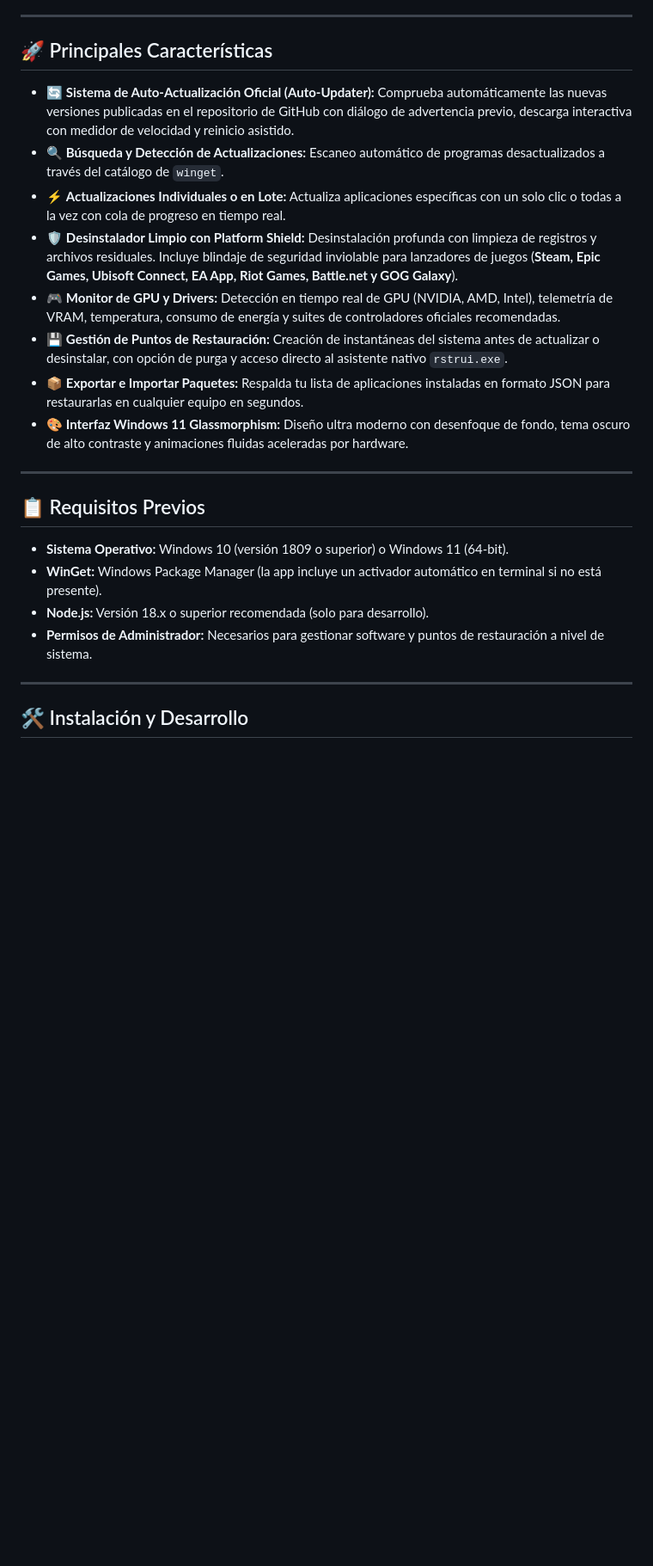
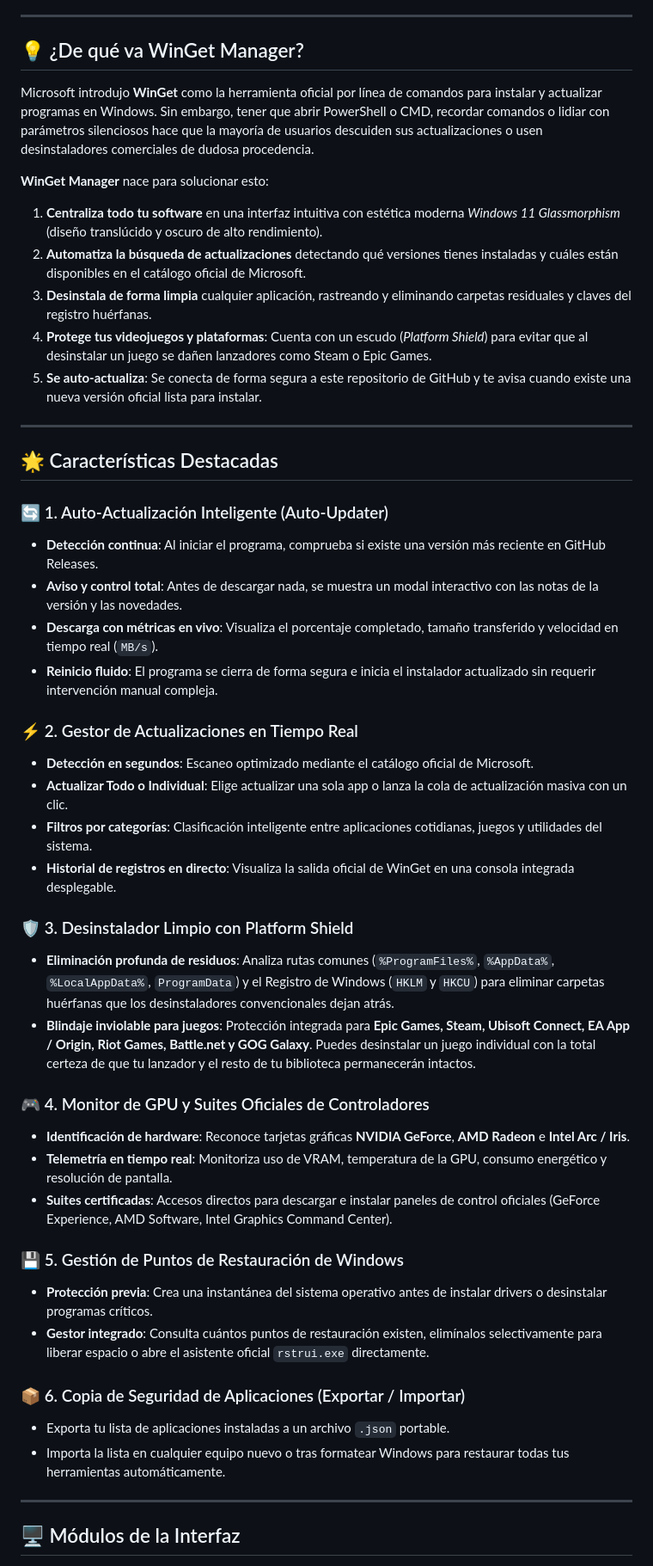
Before and after one commit to joselyky/Win-Get-Manager, a Markdown page: README.md, the part around one of its changes. Shown at 86% size. GitHub-like rendering; blank space fills up the shorter version.

```diff
--- a/README.md
+++ b/README.md
@@ -4,27 +28,51 @@ Panel de control moderno e intuitivo para Windows diseñado para gestionar, actu
 
 ---
 
-## 🚀 Principales Características
+## 💡 ¿De qué va WinGet Manager?
 
-- 🔄 **Sistema de Auto-Actualización Oficial (Auto-Updater):** Comprueba automáticamente las nuevas versiones publicadas en el repositorio de GitHub con diálogo de advertencia previo, descarga interactiva con medidor de velocidad y reinicio asistido.
-- 🔍 **Búsqueda y Detección de Actualizaciones:** Escaneo automático de programas desactualizados a través del catálogo de `winget`.
-- ⚡ **Actualizaciones Individuales o en Lote:** Actualiza aplicaciones específicas con un solo clic o todas a la vez con cola de progreso en tiempo real.
-- 🛡️ **Desinstalador Limpio con Platform Shield:** Desinstalación profunda con limpieza de registros y archivos residuales. Incluye blindaje de seguridad inviolable para lanzadores de juegos (**Steam, Epic Games, Ubisoft Connect, EA App, Riot Games, Battle.net y GOG Galaxy**).
-- 🎮 **Monitor de GPU y Drivers:** Detección en tiempo real de GPU (NVIDIA, AMD, Intel), telemetría de VRAM, temperatura, consumo de energía y suites de controladores oficiales recomendadas.
-- 💾 **Gestión de Puntos de Restauración:** Creación de instantáneas del sistema antes de actualizar o desinstalar, con opción de purga y acceso directo al asistente nativo `rstrui.exe`.
-- 📦 **Exportar e Importar Paquetes:** Respalda tu lista de aplicaciones instaladas en formato JSON para restaurarlas en cualquier equipo en segundos.
-- 🎨 **Interfaz Windows 11 Glassmorphism:** Diseño ultra moderno con desenfoque de fondo, tema oscuro de alto contraste y animaciones fluidas aceleradas por hardware.
+Microsoft introdujo **WinGet** como la herramienta oficial por línea de comandos para instalar y actualizar programas en Windows. Sin embargo, tener que abrir PowerShell o CMD, recordar comandos o lidiar con parámetros silenciosos hace que la mayoría de usuarios descuiden sus actualizaciones o usen desinstaladores comerciales de dudosa procedencia.
+
+**WinGet Manager** nace para solucionar esto:
+1. **Centraliza todo tu software** en una interfaz intuitiva con estética moderna *Windows 11 Glassmorphism* (diseño translúcido y oscuro de alto rendimiento).
+2. **Automatiza la búsqueda de actualizaciones** detectando qué versiones tienes instaladas y cuáles están disponibles en el catálogo oficial de Microsoft.
+3. **Desinstala de forma limpia** cualquier aplicación, rastreando y eliminando carpetas residuales y claves del registro huérfanas.
+4. **Protege tus videojuegos y plataformas**: Cuenta con un escudo (*Platform Shield*) para evitar que al desinstalar un juego se dañen lanzadores como Steam o Epic Games.
+5. **Se auto-actualiza**: Se conecta de forma segura a este repositorio de GitHub y te avisa cuando existe una nueva versión oficial lista para instalar.
 
 ---
 
-## 📋 Requisitos Previos
+## 🌟 Características Destacadas
 
-- **Sistema Operativo:** Windows 10 (versión 1809 o superior) o Windows 11 (64-bit).
-- **WinGet:** Windows Package Manager (la app incluye un activador automático en terminal si no está presente).
-- **Node.js:** Versión 18.x o superior recomendada (solo para desarrollo).
-- **Permisos de Administrador:** Necesarios para gestionar software y puntos de restauración a nivel de sistema.
+### 🔄 1. Auto-Actualización Inteligente (Auto-Updater)
+- **Detección continua**: Al iniciar el programa, comprueba si existe una versión más reciente en GitHub Releases.
+- **Aviso y control total**: Antes de descargar nada, se muestra un modal interactivo con las notas de la versión y las novedades.
+- **Descarga con métricas en vivo**: Visualiza el porcentaje completado, tamaño transferido y velocidad en tiempo real (`MB/s`).
+- **Reinicio fluido**: El programa se cierra de forma segura e inicia el instalador actualizado sin requerir intervención manual compleja.
+
+### ⚡ 2. Gestor de Actualizaciones en Tiempo Real
+- **Detección en segundos**: Escaneo optimizado mediante el catálogo oficial de Microsoft.
+- **Actualizar Todo o Individual**: Elige actualizar una sola app o lanza la cola de actualización masiva con un clic.
+- **Filtros por categorías**: Clasificación inteligente entre aplicaciones cotidianas, juegos y utilidades del sistema.
+- **Historial de registros en directo**: Visualiza la salida oficial de WinGet en una consola integrada desplegable.
+
+### 🛡️ 3. Desinstalador Limpio con Platform Shield
+- **Eliminación profunda de residuos**: Analiza rutas comunes (`%ProgramFiles%`, `%AppData%`, `%LocalAppData%`, `ProgramData`) y el Registro de Windows (`HKLM` y `HKCU`) para eliminar carpetas huérfanas que los desinstaladores convencionales dejan atrás.
+- **Blindaje inviolable para juegos**: Protección integrada para **Epic Games, Steam, Ubisoft Connect, EA App / Origin, Riot Games, Battle.net y GOG Galaxy**. Puedes desinstalar un juego individual con la total certeza de que tu lanzador y el resto de tu biblioteca permanecerán intactos.
+
+### 🎮 4. Monitor de GPU y Suites Oficiales de Controladores
+- **Identificación de hardware**: Reconoce tarjetas gráficas **NVIDIA GeForce**, **AMD Radeon** e **Intel Arc / Iris**.
+- **Telemetría en tiempo real**: Monitoriza uso de VRAM, temperatura de la GPU, consumo energético y resolución de pantalla.
+- **Suites certificadas**: Accesos directos para descargar e instalar paneles de control oficiales (GeForce Experience, AMD Software, Intel Graphics Command Center).
+
+### 💾 5. Gestión de Puntos de Restauración de Windows
+- **Protección previa**: Crea una instantánea del sistema operativo antes de instalar drivers o desinstalar programas críticos.
+- **Gestor integrado**: Consulta cuántos puntos de restauración existen, elimínalos selectivamente para liberar espacio o abre el asistente oficial `rstrui.exe` directamente.
+
+### 📦 6. Copia de Seguridad de Aplicaciones (Exportar / Importar)
+- Exporta tu lista de aplicaciones instaladas a un archivo `.json` portable.
+- Importa la lista en cualquier equipo nuevo o tras formatear Windows para restaurar todas tus herramientas automáticamente.
 
 ---
 
-## 🛠️ Instalación y Desarrollo
+## 🖥️ Módulos de la Interfaz
 
```
Also changed, not shown: other parts of README.md (+74 -29 lines).
